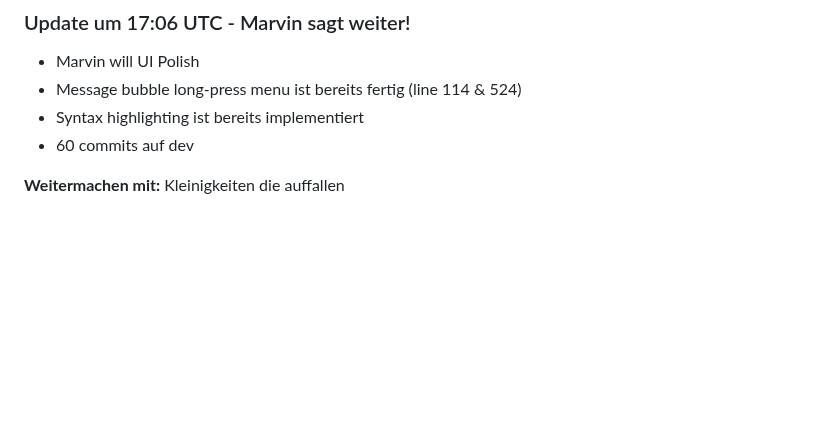
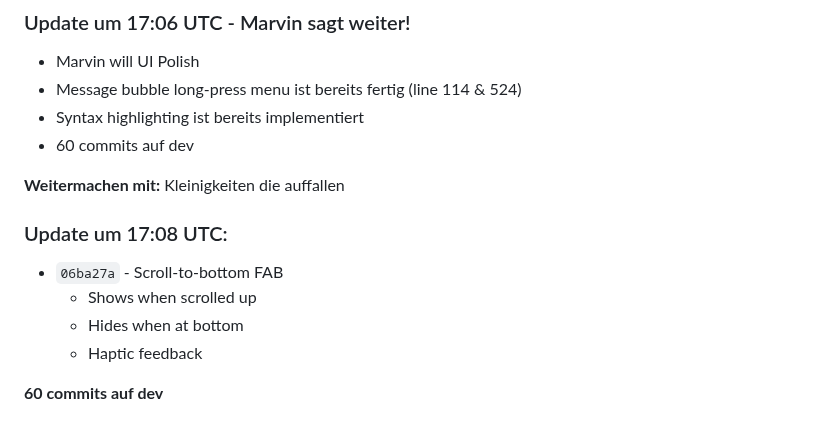
Before and after one commit to Marvin22222/clawchat, a Markdown page: SESSION-STATE.md, the part around the change. Rendered like a GitHub page; blank space fills up the shorter version.

Commit message:
docs: Update - 60 commits, scroll-to-bottom FAB

```diff
--- a/SESSION-STATE.md
+++ b/SESSION-STATE.md
@@ -173,3 +173,11 @@ Working autonomously. Last push: `e430513`
 - 60 commits auf dev
 
 **Weitermachen mit:** Kleinigkeiten die auffallen
+
+### Update um 17:08 UTC:
+- `06ba27a` - Scroll-to-bottom FAB
+  - Shows when scrolled up
+  - Hides when at bottom
+  - Haptic feedback
+
+**60 commits auf dev**
```
